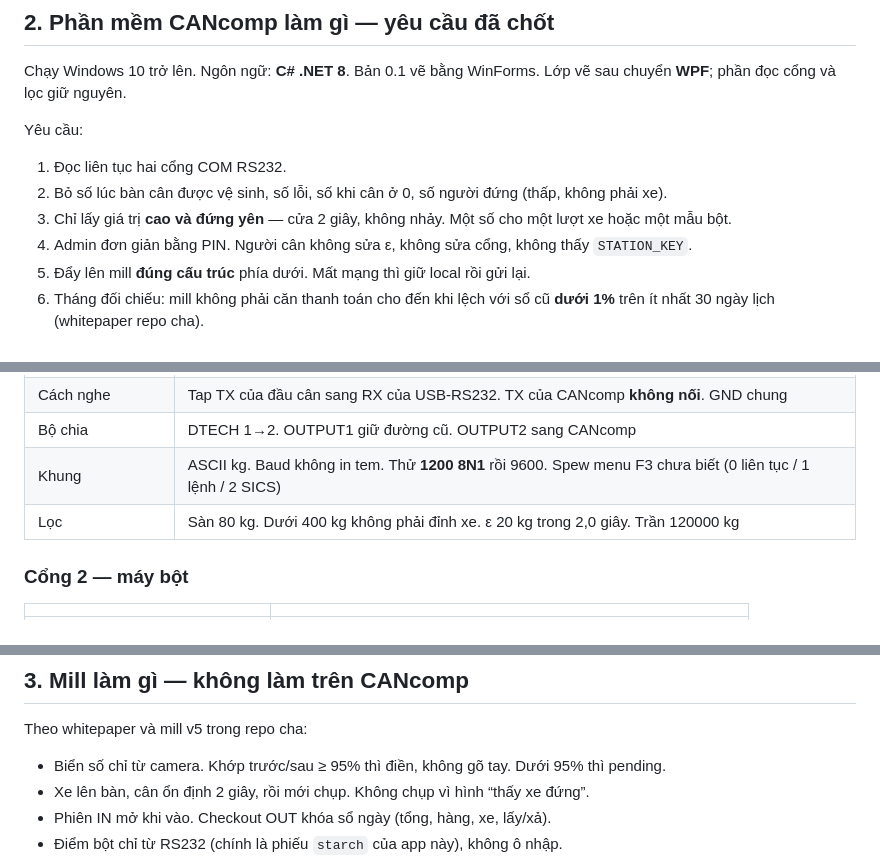
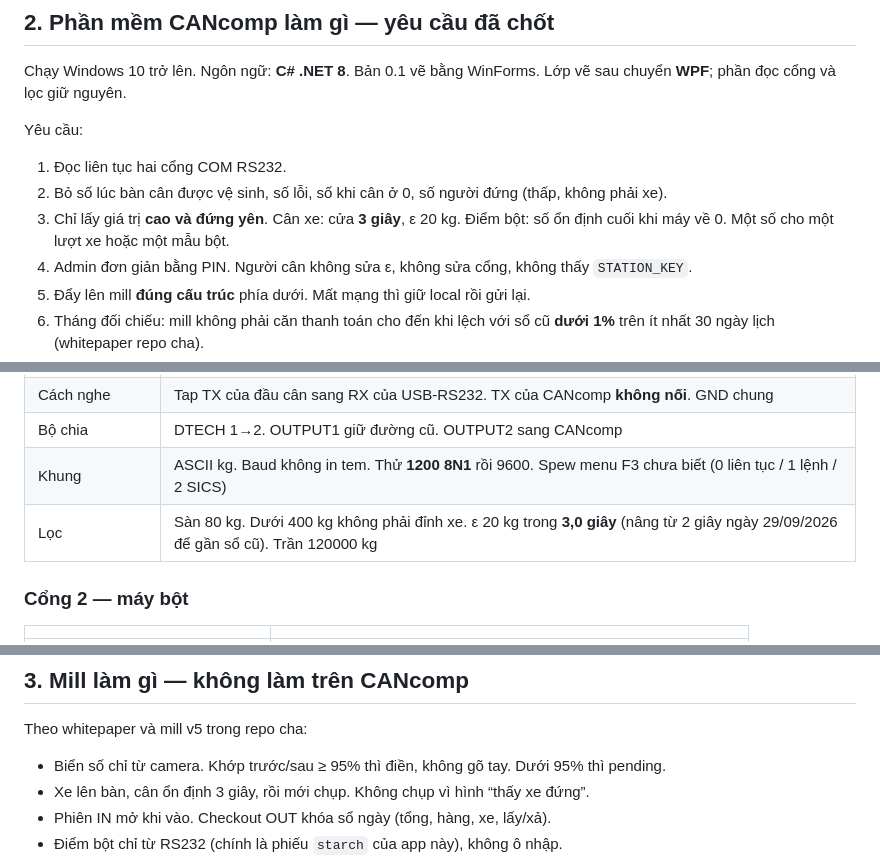
Before and after one commit to nguyenmian3012-code/BM_Truck_Auto_Weight, a Markdown page: docs/HE-THONG-CAN-XE-BINH-MINH.md, 3 parts joined by grey strips. Drawn GitHub-style.

Commit message:
Cao nguyên cân xe 3 giây, khớp BM Auto Cân 0.7.

```diff
--- a/docs/HE-THONG-CAN-XE-BINH-MINH.md
+++ b/docs/HE-THONG-CAN-XE-BINH-MINH.md
@@ -53,7 +53,7 @@ Yêu cầu:
 
 1. Đọc liên tục hai cổng COM RS232.
 2. Bỏ số lúc bàn cân được vệ sinh, số lỗi, số khi cân ở 0, số người đứng (thấp, không phải xe).
-3. Chỉ lấy giá trị **cao và đứng yên** — cửa 2 giây, không nhảy. Một số cho một lượt xe hoặc một mẫu bột.
+3. Chỉ lấy giá trị **cao và đứng yên**. Cân xe: cửa **3 giây**, ε 20 kg. Điểm bột: số ổn định cuối khi máy về 0. Một số cho một lượt xe hoặc một mẫu bột.
 4. Admin đơn giản bằng PIN. Người cân không sửa ε, không sửa cổng, không thấy `STATION_KEY`.
 5. Đẩy lên mill **đúng cấu trúc** phía dưới. Mất mạng thì giữ local rồi gửi lại.
 6. Tháng đối chiếu: mill không phải căn thanh toán cho đến khi lệch với sổ cũ **dưới 1%** trên ít nhất 30 ngày lịch (whitepaper repo cha).
@@ -68,7 +68,7 @@ Yêu cầu:
 | Cách nghe | Tap TX của đầu cân sang RX của USB-RS232. TX của CANcomp **không nối**. GND chung |
 | Bộ chia | DTECH 1→2. OUTPUT1 giữ đường cũ. OUTPUT2 sang CANcomp |
 | Khung | ASCII kg. Baud không in tem. Thử **1200 8N1** rồi 9600. Spew menu F3 chưa biết (0 liên tục / 1 lệnh / 2 SICS) |
-| Lọc | Sàn 80 kg. Dưới 400 kg không phải đỉnh xe. ε 20 kg trong 2,0 giây. Trần 120000 kg |
+| Lọc | Sàn 80 kg. Dưới 400 kg không phải đỉnh xe. ε 20 kg trong **3,0 giây** (nâng từ 2 giây ngày 29/09/2026 để gần sổ cũ). Trần 120000 kg |
 
 ### Cổng 2 — máy bột
 
@@ -118,7 +118,7 @@ Khi thêm route, checklist bắt buộc:
 Theo whitepaper và mill v5 trong repo cha:
 
 - Biển số chỉ từ camera. Khớp trước/sau ≥ 95% thì điền, không gõ tay. Dưới 95% thì pending.
-- Xe lên bàn, cân ổn định 2 giây, rồi mới chụp. Không chụp vì hình “thấy xe đứng”.
+- Xe lên bàn, cân ổn định 3 giây, rồi mới chụp. Không chụp vì hình “thấy xe đứng”.
 - Phiên IN mở khi vào. Checkout OUT khóa sổ ngày (tổng, hàng, xe, lấy/xả).
 - Điểm bột chỉ từ RS232 (chính là phiếu `starch` của app này), không ô nhập.
 - OCR pha 1: ảnh đưa lên mill. OCR local trên CANcomp chỉ xét khi mất mạng dài — không làm hai bộ OCR cùng lúc.
```
